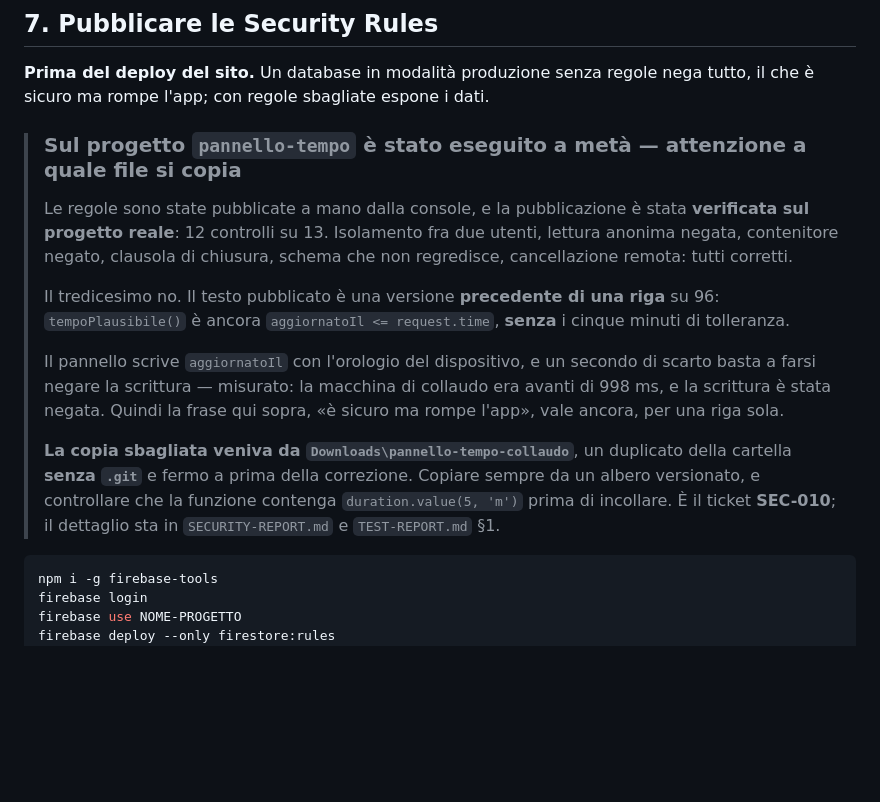
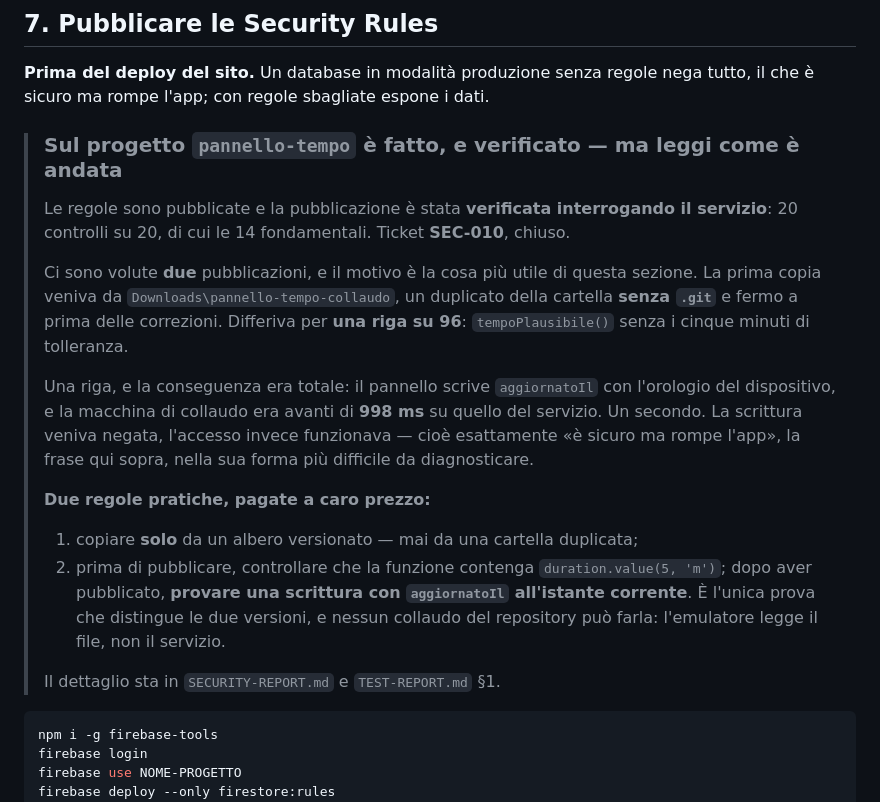
Before and after one commit to Luca0021/Pannello-Tempo, a Markdown page: FIREBASE-SETUP.md, the part around the change. Drawn GitHub-style; blank space fills up the shorter version.

````diff
--- a/FIREBASE-SETUP.md
+++ b/FIREBASE-SETUP.md
@@ -132,27 +132,35 @@ dichiara.
 regole nega tutto, il che è sicuro ma rompe l'app; con regole sbagliate
 espone i dati.
 
-> ### Sul progetto `pannello-tempo` è stato eseguito a metà — attenzione a quale file si copia
+> ### Sul progetto `pannello-tempo` è fatto, e verificato — ma leggi come è andata
 >
-> Le regole sono state pubblicate a mano dalla console, e la pubblicazione è
-> stata **verificata sul progetto reale**: 12 controlli su 13. Isolamento fra
-> due utenti, lettura anonima negata, contenitore negato, clausola di
-> chiusura, schema che non regredisce, cancellazione remota: tutti corretti.
+> Le regole sono pubblicate e la pubblicazione è stata **verificata
+> interrogando il servizio**: 20 controlli su 20, di cui le 14 fondamentali.
+> Ticket **SEC-010**, chiuso.
 >
-> Il tredicesimo no. Il testo pubblicato è una versione **precedente di una
-> riga** su 96: `tempoPlausibile()` è ancora
-> `aggiornatoIl <= request.time`, **senza** i cinque minuti di tolleranza.
+> Ci sono volute **due** pubblicazioni, e il motivo è la cosa più utile di
+> questa sezione. La prima copia veniva da
+> `Downloads\pannello-tempo-collaudo`, un duplicato della cartella **senza
+> `.git`** e fermo a prima delle correzioni. Differiva per **una riga su
+> 96**: `tempoPlausibile()` senza i cinque minuti di tolleranza.
 >
-> Il pannello scrive `aggiornatoIl` con l'orologio del dispositivo, e un
-> secondo di scarto basta a farsi negare la scrittura — misurato: la macchina
-> di collaudo era avanti di 998 ms, e la scrittura è stata negata. Quindi la
-> frase qui sopra, «è sicuro ma rompe l'app», vale ancora, per una riga sola.
+> Una riga, e la conseguenza era totale: il pannello scrive `aggiornatoIl`
+> con l'orologio del dispositivo, e la macchina di collaudo era avanti di
+> **998 ms** su quello del servizio. Un secondo. La scrittura veniva negata,
+> l'accesso invece funzionava — cioè esattamente «è sicuro ma rompe l'app»,
+> la frase qui sopra, nella sua forma più difficile da diagnosticare.
 >
-> **La copia sbagliata veniva da `Downloads\pannello-tempo-collaudo`**, un
-> duplicato della cartella **senza `.git`** e fermo a prima della correzione.
-> Copiare sempre da un albero versionato, e controllare che la funzione
-> contenga `duration.value(5, 'm')` prima di incollare. È il ticket
-> **SEC-010**; il dettaglio sta in `SECURITY-REPORT.md` e `TEST-REPORT.md` §1.
+> **Due regole pratiche, pagate a caro prezzo:**
+>
+> 1. copiare **solo** da un albero versionato — mai da una cartella
+>    duplicata;
+> 2. prima di pubblicare, controllare che la funzione contenga
+>    `duration.value(5, 'm')`; dopo aver pubblicato, **provare una scrittura
+>    con `aggiornatoIl` all'istante corrente**. È l'unica prova che
+>    distingue le due versioni, e nessun collaudo del repository può farla:
+>    l'emulatore legge il file, non il servizio.
+>
+> Il dettaglio sta in `SECURITY-REPORT.md` e `TEST-REPORT.md` §1.
 
 ```bash
 npm i -g firebase-tools
````
Also changed, not shown: CHANGELOG.md (+30 -4 lines).
